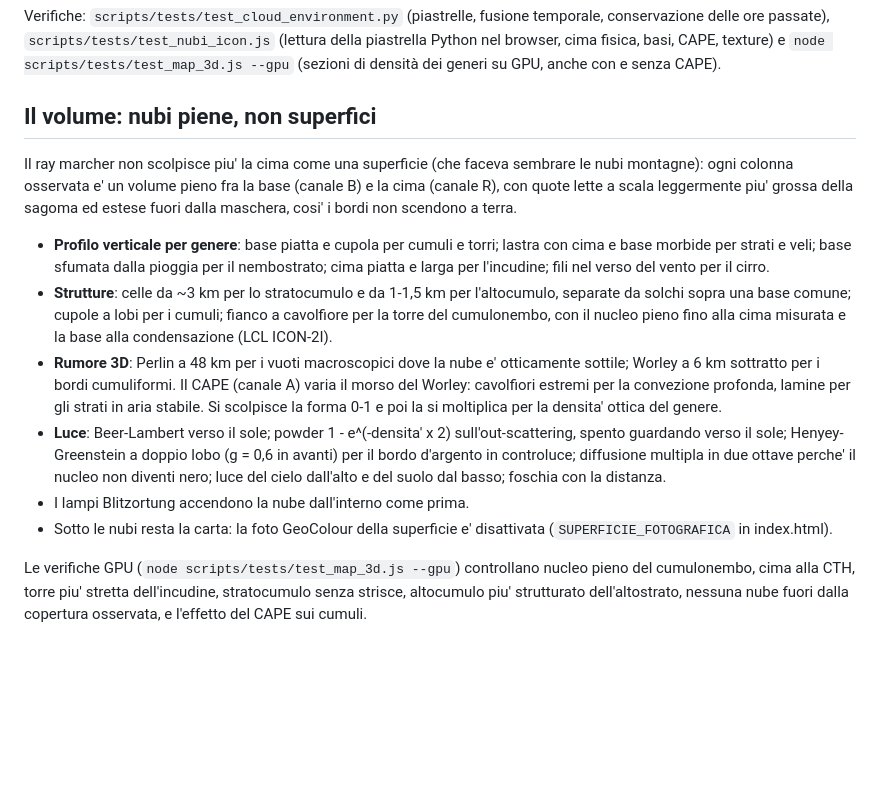
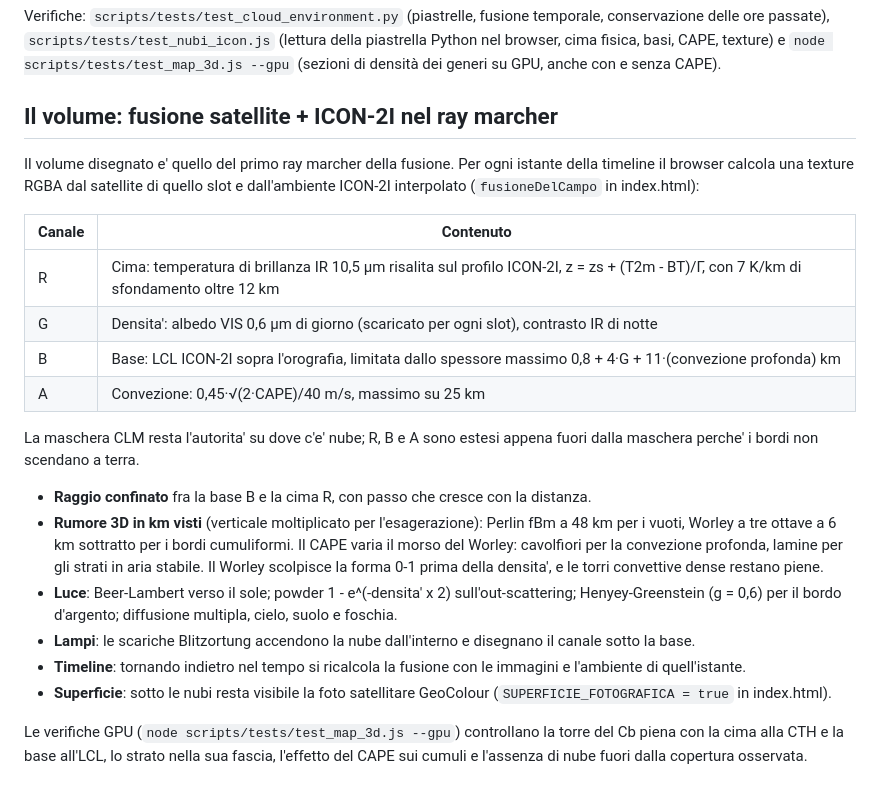
Before and after one commit to danieletranchina88-hub/Meteo-sicilia, a Markdown page: docs/nubi_3d.md, the part around the change. Drawn GitHub-style; blank space fills up the shorter version.

Commit message:
Documentazione: nubi 3D con il ray marcher della fusione ripristinato
Co-Authored-By: Claude Opus 5.5 <noreply@anthropic.com>
Claude-Session: https://claude.ai/code/session_01PWhSFpowqEc1HiRwToFc78

```diff
--- a/docs/nubi_3d.md
+++ b/docs/nubi_3d.md
@@ -96,38 +96,42 @@ temporale, conservazione delle ore passate), `scripts/tests/test_nubi_icon.js`
 texture) e `node scripts/tests/test_map_3d.js --gpu` (sezioni di densità dei
 generi su GPU, anche con e senza CAPE).
 
-## Il volume: nubi piene, non superfici
+## Il volume: fusione satellite + ICON-2I nel ray marcher
 
-Il ray marcher non scolpisce piu' la cima come una superficie (che faceva
-sembrare le nubi montagne): ogni colonna osservata e' un volume pieno fra la
-base (canale B) e la cima (canale R), con quote lette a scala leggermente
-piu' grossa della sagoma ed estese fuori dalla maschera, cosi' i bordi non
-scendono a terra.
+Il volume disegnato e' quello del primo ray marcher della fusione. Per ogni
+istante della timeline il browser calcola una texture RGBA dal satellite
+di quello slot e dall'ambiente ICON-2I interpolato (`fusioneDelCampo` in
+index.html):
 
-- **Profilo verticale per genere**: base piatta e cupola per cumuli e torri;
-  lastra con cima e base morbide per strati e veli; base sfumata dalla
-  pioggia per il nembostrato; cima piatta e larga per l'incudine; fili nel
-  verso del vento per il cirro.
-- **Strutture**: celle da ~3 km per lo stratocumulo e da 1-1,5 km per
-  l'altocumulo, separate da solchi sopra una base comune; cupole a lobi per
-  i cumuli; fianco a cavolfiore per la torre del cumulonembo, con il nucleo
-  pieno fino alla cima misurata e la base alla condensazione (LCL ICON-2I).
-- **Rumore 3D**: Perlin a 48 km per i vuoti macroscopici dove la nube e'
-  otticamente sottile; Worley a 6 km sottratto per i bordi cumuliformi. Il
-  CAPE (canale A) varia il morso del Worley: cavolfiori estremi per la
-  convezione profonda, lamine per gli strati in aria stabile. Si scolpisce
-  la forma 0-1 e poi la si moltiplica per la densita' ottica del genere.
+| Canale | Contenuto |
+| --- | --- |
+| R | Cima: temperatura di brillanza IR 10,5 µm risalita sul profilo ICON-2I, z = zs + (T2m - BT)/Γ, con 7 K/km di sfondamento oltre 12 km |
+| G | Densita': albedo VIS 0,6 µm di giorno (scaricato per ogni slot), contrasto IR di notte |
+| B | Base: LCL ICON-2I sopra l'orografia, limitata dallo spessore massimo 0,8 + 4·G + 11·(convezione profonda) km |
+| A | Convezione: 0,45·√(2·CAPE)/40 m/s, massimo su 25 km |
+
+La maschera CLM resta l'autorita' su dove c'e' nube; R, B e A sono estesi
+appena fuori dalla maschera perche' i bordi non scendano a terra.
+
+- **Raggio confinato** fra la base B e la cima R, con passo che cresce con
+  la distanza.
+- **Rumore 3D in km visti** (verticale moltiplicato per l'esagerazione):
+  Perlin fBm a 48 km per i vuoti, Worley a tre ottave a 6 km sottratto per i
+  bordi cumuliformi. Il CAPE varia il morso del Worley: cavolfiori per la
+  convezione profonda, lamine per gli strati in aria stabile. Il Worley
+  scolpisce la forma 0-1 prima della densita', e le torri convettive dense
+  restano piene.
 - **Luce**: Beer-Lambert verso il sole; powder 1 - e^(-densita' x 2)
-  sull'out-scattering, spento guardando verso il sole; Henyey-Greenstein
-  a doppio lobo (g = 0,6 in avanti) per il bordo d'argento in controluce;
-  diffusione multipla in due ottave perche' il nucleo non diventi nero;
-  luce del cielo dall'alto e del suolo dal basso; foschia con la distanza.
-- I lampi Blitzortung accendono la nube dall'interno come prima.
-- Sotto le nubi resta la carta: la foto GeoColour della superficie e'
-  disattivata (`SUPERFICIE_FOTOGRAFICA` in index.html).
+  sull'out-scattering; Henyey-Greenstein (g = 0,6) per il bordo d'argento;
+  diffusione multipla, cielo, suolo e foschia.
+- **Lampi**: le scariche Blitzortung accendono la nube dall'interno e
+  disegnano il canale sotto la base.
+- **Timeline**: tornando indietro nel tempo si ricalcola la fusione con le
+  immagini e l'ambiente di quell'istante.
+- **Superficie**: sotto le nubi resta visibile la foto satellitare
+  GeoColour (`SUPERFICIE_FOTOGRAFICA = true` in index.html).
 
-Le verifiche GPU (`node scripts/tests/test_map_3d.js --gpu`) controllano
-nucleo pieno del cumulonembo, cima alla CTH, torre piu' stretta
-dell'incudine, stratocumulo senza strisce, altocumulo piu' strutturato
-dell'altostrato, nessuna nube fuori dalla copertura osservata, e l'effetto
-del CAPE sui cumuli.
+Le verifiche GPU (`node scripts/tests/test_map_3d.js --gpu`) controllano la
+torre del Cb piena con la cima alla CTH e la base all'LCL, lo strato nella
+sua fascia, l'effetto del CAPE sui cumuli e l'assenza di nube fuori dalla
+copertura osservata.
```
